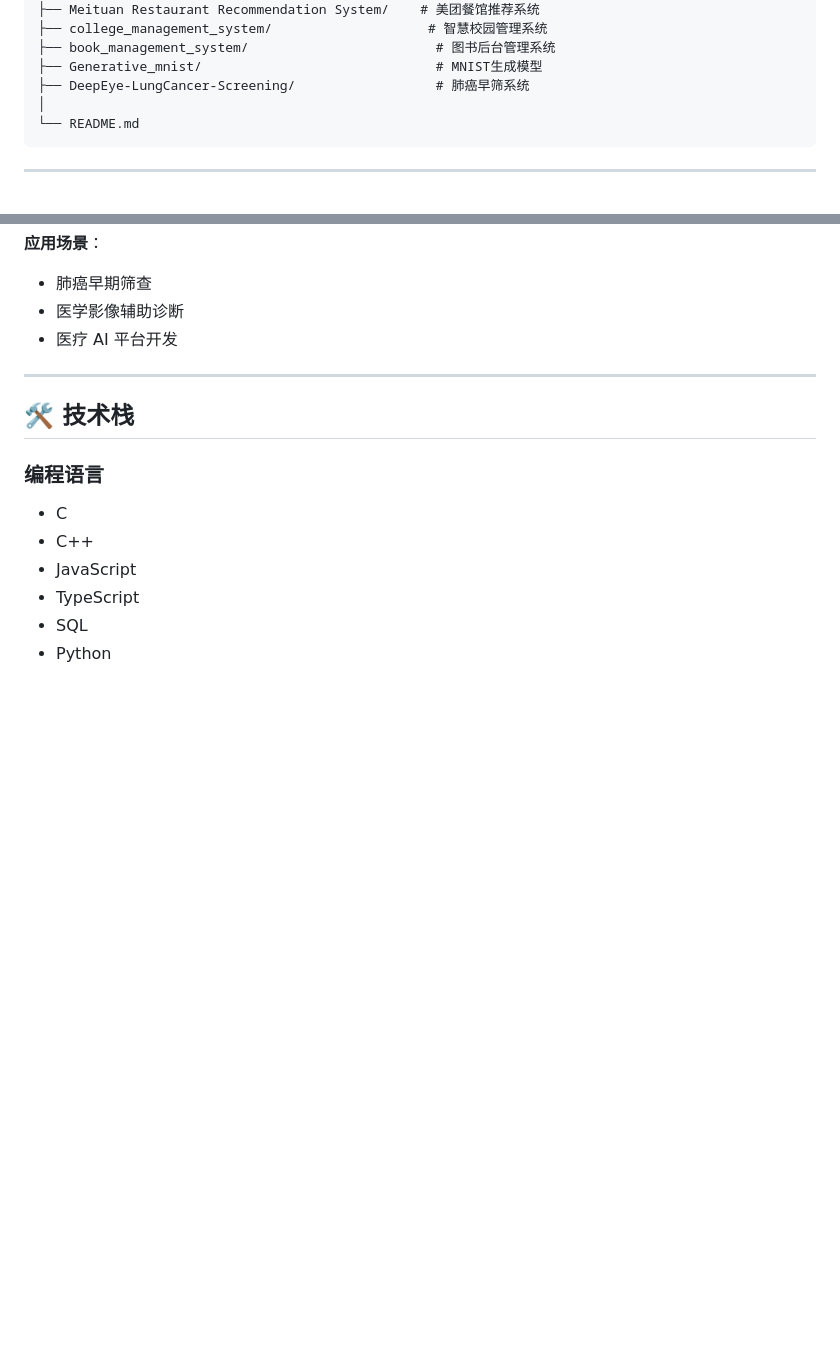
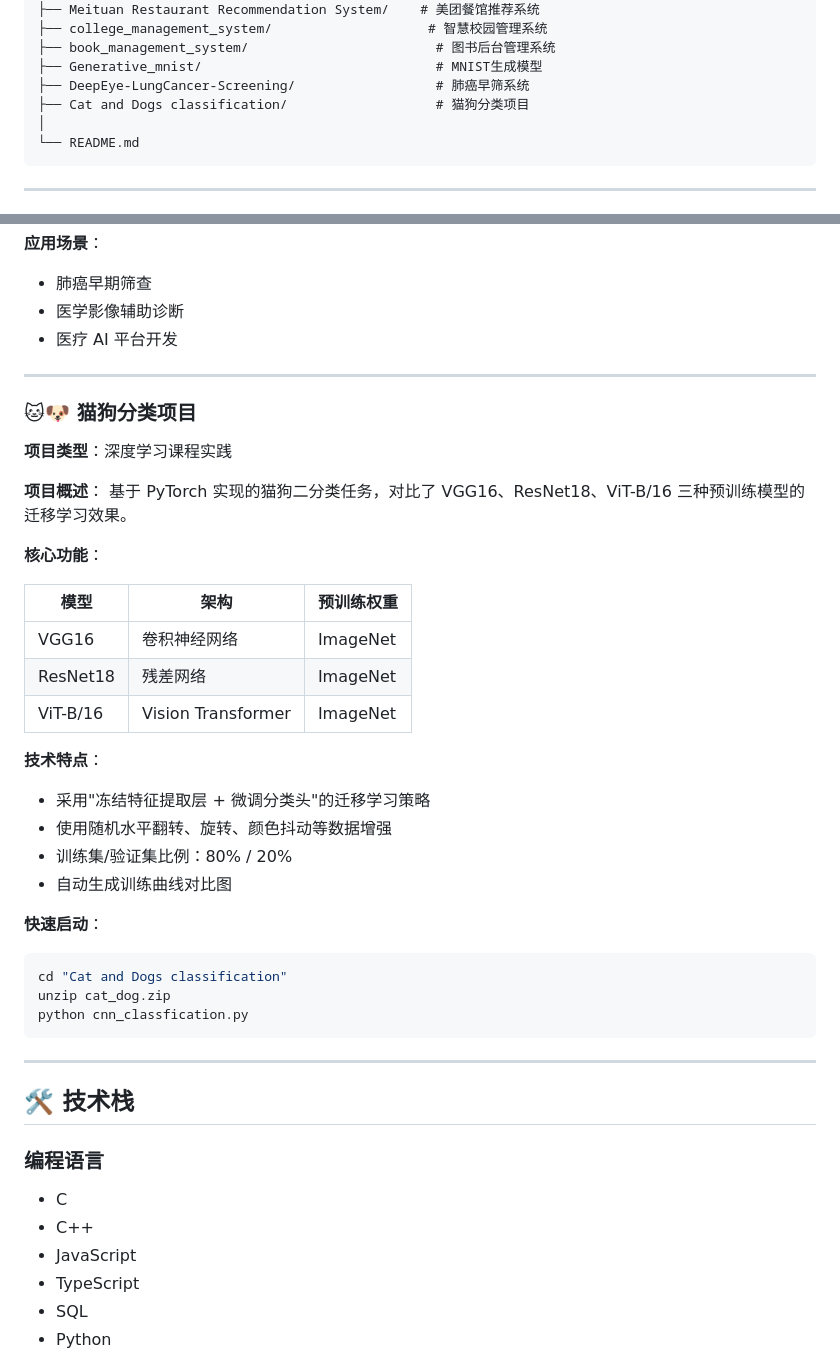
Before and after one commit to lsy0316/Undergraduate-CS-Projects, a Markdown page: README.md, 2 parts joined by grey strips. GitHub-like rendering; blank space fills up the shorter version.

````diff
--- a/README.md
+++ b/README.md
@@ -41,6 +41,7 @@ Undergraduate-CS-Projects/
 ├── book_management_system/                        # 图书后台管理系统
 ├── Generative_mnist/                              # MNIST生成模型
 ├── DeepEye-LungCancer-Screening/                  # 肺癌早筛系统
+├── Cat and Dogs classification/                   # 猫狗分类项目
 │
 └── README.md
 ```
@@ -403,6 +404,36 @@ python scripts/train_cgan.py --epochs 50 --z-dim 100
 
 ---
 
+### 🐱🐶 猫狗分类项目
+
+**项目类型**：深度学习课程实践
+
+**项目概述**：
+基于 PyTorch 实现的猫狗二分类任务，对比了 VGG16、ResNet18、ViT-B/16 三种预训练模型的迁移学习效果。
+
+**核心功能**：
+
+| 模型 | 架构 | 预训练权重 |
+|-----|------|-----------|
+| VGG16 | 卷积神经网络 | ImageNet |
+| ResNet18 | 残差网络 | ImageNet |
+| ViT-B/16 | Vision Transformer | ImageNet |
+
+**技术特点**：
+- 采用"冻结特征提取层 + 微调分类头"的迁移学习策略
+- 使用随机水平翻转、旋转、颜色抖动等数据增强
+- 训练集/验证集比例：80% / 20%
+- 自动生成训练曲线对比图
+
+**快速启动**：
+```bash
+cd "Cat and Dogs classification"
+unzip cat_dog.zip
+python cnn_classfication.py
+```
+
+---
+
 ## 🛠 技术栈
 
 ### 编程语言
````
Also changed, not shown: Cat and Dogs classification/README.md (added, +103 -0 lines).
